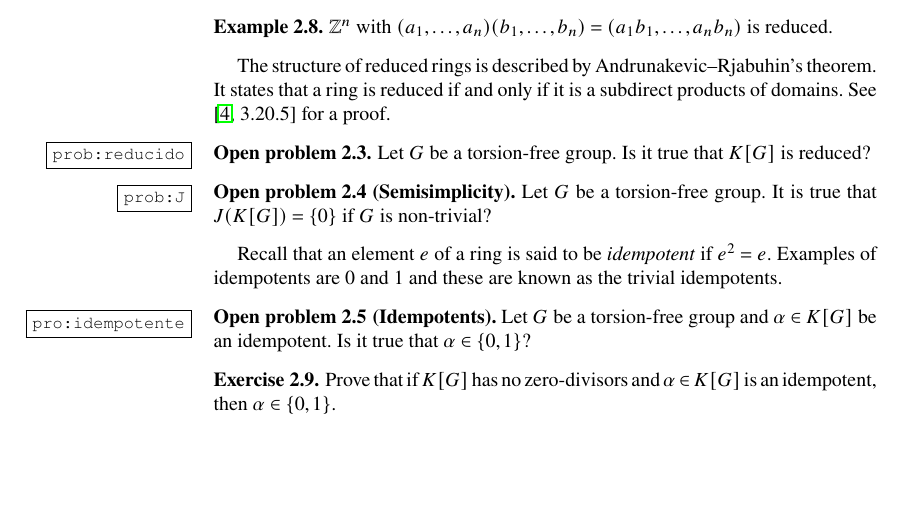
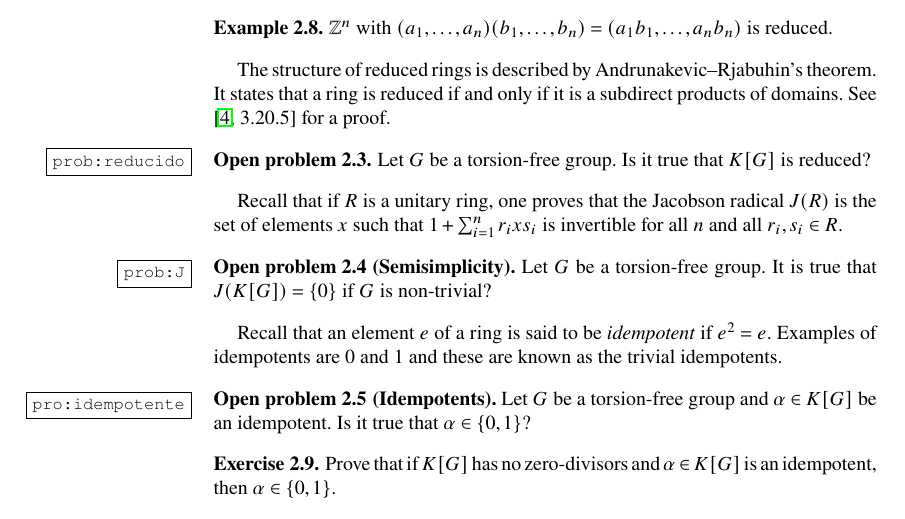
Before and after one commit to vendramin/noncommutative, a LaTeX thesis (book.tex, which reads 02.tex): part of page 15 of 41, cut so that both start at the same text, the shorter picture padded with empty space. Compiled offline with pdfLaTeX.

Commit message:
Updates from Overleaf

```diff
--- a/02.tex
+++ b/02.tex
@@ -100,6 +100,13 @@ it is a subdirect products of domains. See
 	Let $G$ be a torsion-free group. Is it true that
 	$K[G]$ is reduced?
 \end{problem}
+
+Recall that if $R$ is a unitary ring, one proves that
+the Jacobson radical $J(R)$ is
+the set of elements $x$ such that
+$1+\sum_{i=1}^n r_ixs_i$ is invertible
+for all $n$ and all $r_i,s_i\in R$.
+
 
 \begin{problem}[Semisimplicity]
 	\label{prob:J}
```
